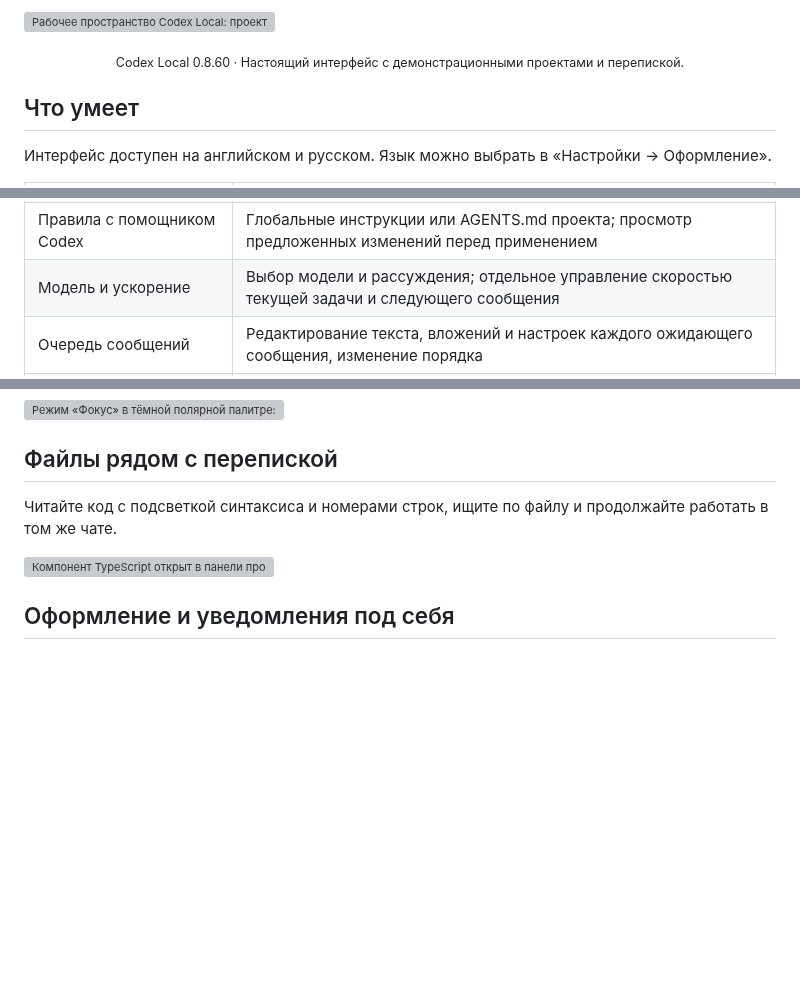
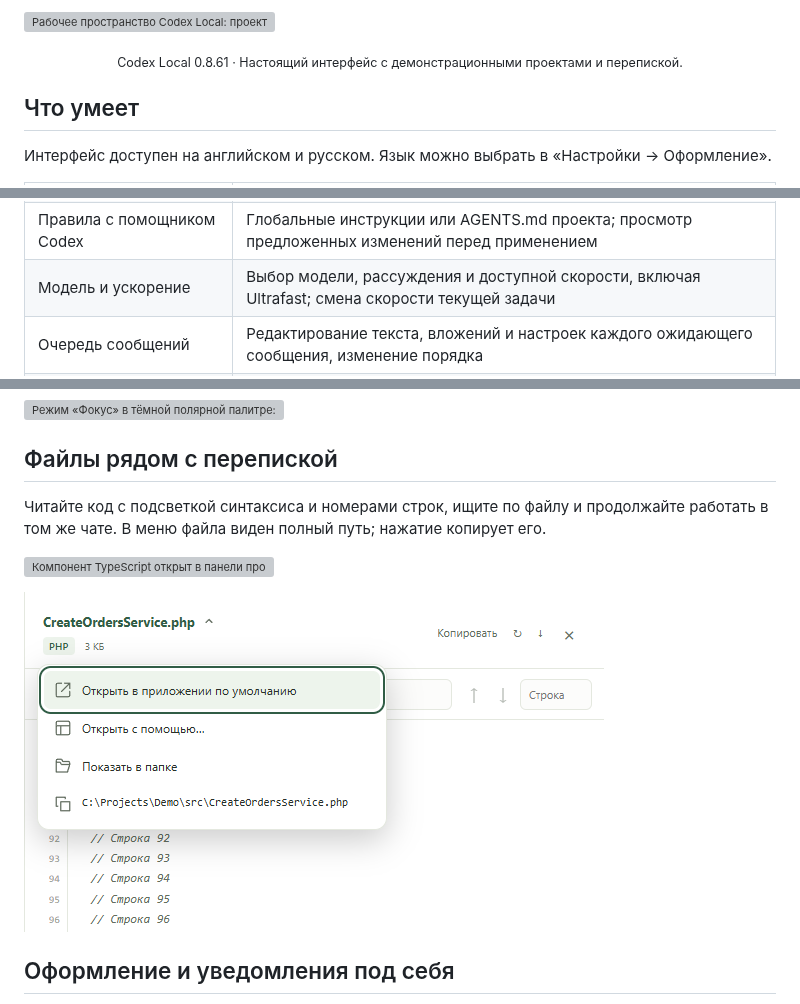
Before and after one commit to DenisG1302/codex-local, a Markdown page: README.ru.md, 3 parts joined by grey strips. Rendered like a GitHub page; pictures changed too: assets/screenshots/ru/file-path-menu.png (added); blank space fills up the shorter version; grey boxes are pictures that could not be loaded.

```diff
--- a/README.ru.md
+++ b/README.ru.md
@@ -14,7 +14,7 @@ Codex Local — независимое Windows-приложение для ра
 
 ![Рабочее пространство Codex Local: проекты, план запуска и оставшиеся лимиты](assets/screenshots/ru/workspace-light.png)
 
-<p align="center"><sub>Codex Local 0.8.60 · Настоящий интерфейс с демонстрационными проектами и перепиской.</sub></p>
+<p align="center"><sub>Codex Local 0.8.61 · Настоящий интерфейс с демонстрационными проектами и перепиской.</sub></p>
 
 ## Что умеет
 
@@ -31,7 +31,7 @@ Codex Local — независимое Windows-приложение для ра
 | Пересылка между чатами | Подготовка сообщения с файлами и фотографиями в другом чате, комментарий и отправка по кнопке |
 | Быстрые команды | Готовые ответы одним нажатием: добавляйте свои варианты и удаляйте ненужные |
 | Правила с помощником Codex | Глобальные инструкции или AGENTS.md проекта; просмотр предложенных изменений перед применением |
-| Модель и ускорение | Выбор модели и рассуждения; отдельное управление скоростью текущей задачи и следующего сообщения |
+| Модель и ускорение | Выбор модели, рассуждения и доступной скорости, включая Ultrafast; смена скорости текущей задачи |
 | Очередь сообщений | Редактирование текста, вложений и настроек каждого ожидающего сообщения, изменение порядка |
 | Собственный веб-доступ | Панель в локальном браузере, по сети или через свой HTTPS-домен |
 | Телефон и PWA | Доступ к чатам с телефона и установка панели на главный экран |
@@ -90,9 +92,11 @@ Codex Local — независимое Windows-приложение для ра
 
 ## Файлы рядом с перепиской
 
-Читайте код с подсветкой синтаксиса и номерами строк, ищите по файлу и продолжайте работать в том же чате.
+Читайте код с подсветкой синтаксиса и номерами строк, ищите по файлу и продолжайте работать в том же чате. В меню файла виден полный путь; нажатие копирует его.
 
 ![Компонент TypeScript открыт в панели просмотра файлов рядом с перепиской](assets/screenshots/ru/code-preview.png)
+
+![Меню файла с полным путём для копирования](assets/screenshots/ru/file-path-menu.png)
 
 ## Оформление и уведомления под себя
 
```
Also changed, not shown: other parts of README.ru.md (+3 -1 lines), README.md (+8 -4 lines), assets/screenshots/en/file-path-menu.png (added).
